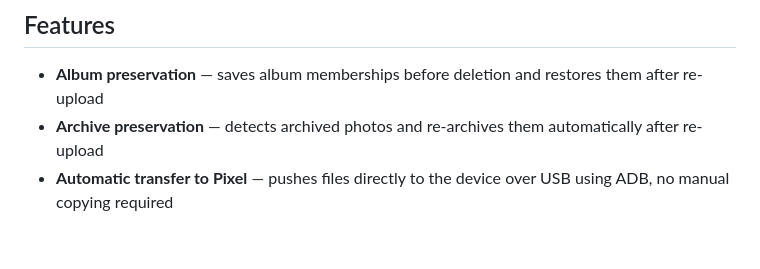
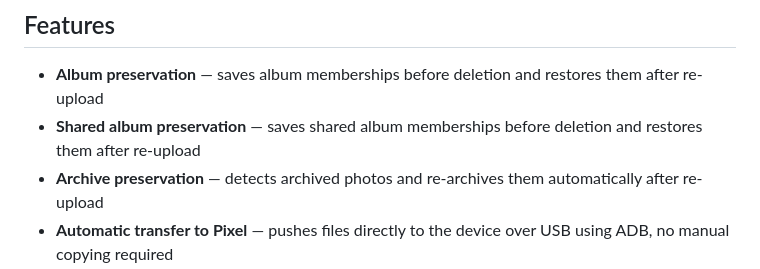
Before and after one commit to AleksanderZverev/GooglePhotosQuotaReclaim, a Markdown page: README.md, the part around the change. Drawn GitHub-style; blank space fills up the shorter version.

```diff
--- a/README.md
+++ b/README.md
@@ -7,6 +7,7 @@ Reclaim Google Photos storage quota. Finds quota-consuming photos, downloads the
 ## Features
 
 - **Album preservation** — saves album memberships before deletion and restores them after re-upload
+- **Shared album preservation** — saves shared album memberships before deletion and restores them after re-upload
 - **Archive preservation** — detects archived photos and re-archives them automatically after re-upload
 - **Automatic transfer to Pixel** — pushes files directly to the device over USB using ADB, no manual copying required
 - **Incremental & resumable** — every step is idempotent; you can stop and continue at any point without losing progress
```
Also changed, not shown: README.ru.md (+1 -0 lines).
